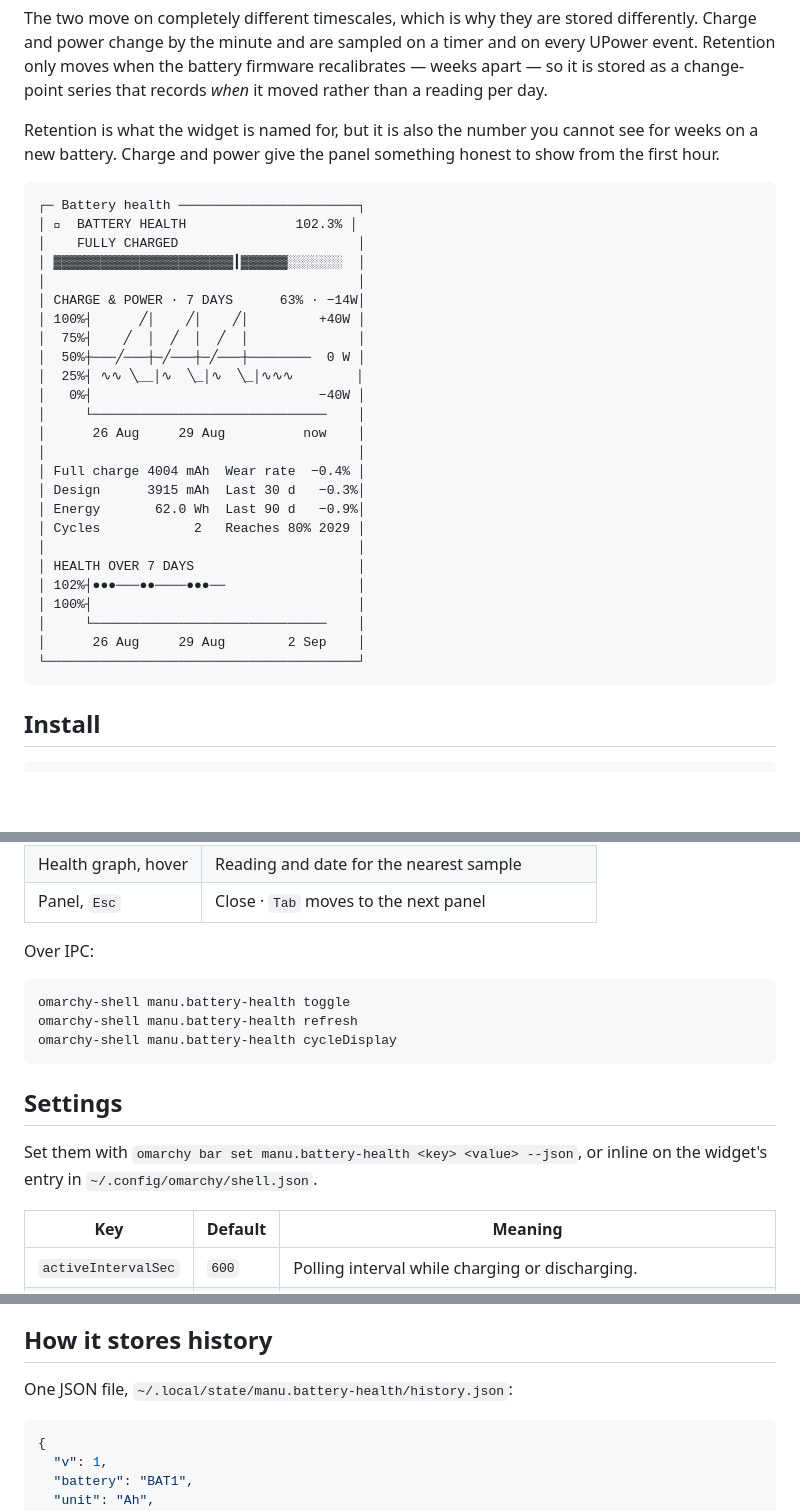
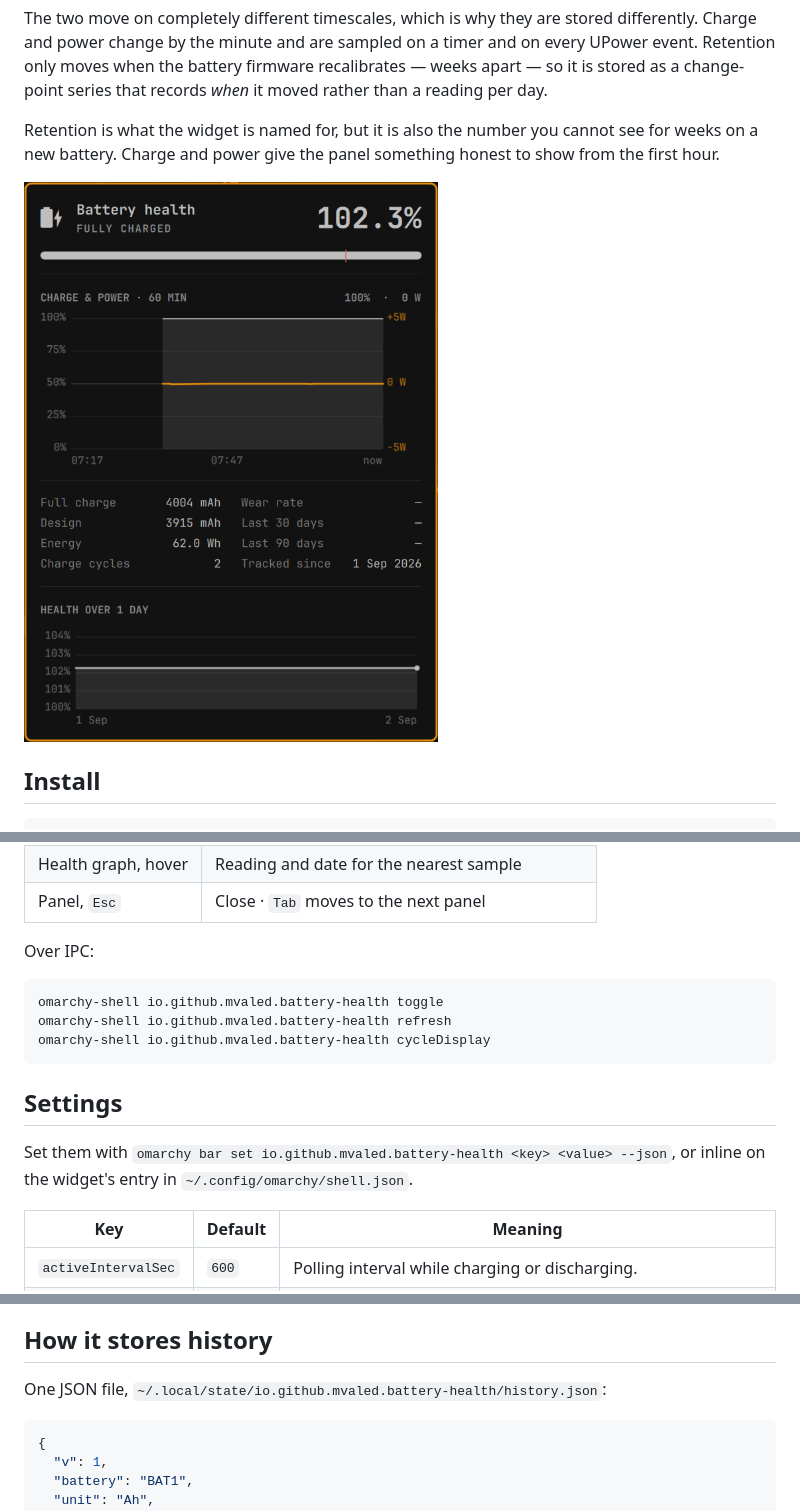
Before and after one commit to mvaled/omarchy-battery-h, a Markdown page: README.md, 3 parts joined by grey strips. GitHub-like rendering; pictures changed too: preview.png (added); blank space fills up the shorter version.

Commit message:
chore: namespace the plugin id and add a panel screenshot
Renames the plugin from manu.battery-health to io.github.mvaled.battery-health. The marketplace
describes id as a "unique namespaced plugin identifier", and every third-party plugin in the wild
uses either a reverse-domain namespace or a distinctive handle; a bare first name is collision-prone
in a public directory. The id is also baked into the plugin directory name, the bar entry in
shell.json and the state path under ~/.local/state, so renaming after publication would orphan an
existing user's collected history. Cheaper to do it before the listing exists than after.

Replaces the hand-drawn ASCII mockup in the README with an actual screenshot of the panel. The
mockup had drifted from the real layout more than once already, and a picture cannot drift.
preview.png at the repository root is convention rather than contract: the publishing guide calls a
preview "optional, optimized automatically" and specifies no filename, dimensions or format, and no
manifest field references it — every installed plugin ships one and none declares it.

````diff
--- a/README.md
+++ b/README.md
@@ -9,34 +9,7 @@ The two move on completely different timescales, which is why they are stored di
 
 Retention is what the widget is named for, but it is also the number you cannot see for weeks on a new battery.  Charge and power give the panel something honest to show from the first hour.
 
-```text
-┌─ Battery health ───────────────────────┐
-│ 󰂅  BATTERY HEALTH              102.3% │
-│    FULLY CHARGED                       │
-│ ▓▓▓▓▓▓▓▓▓▓▓▓▓▓▓▓▓▓▓▓▓▓▓┃▓▓▓▓▓▓░░░░░░░  │
-│                                        │
-│ CHARGE & POWER · 7 DAYS      63% · −14W│
-│ 100%┤      ╱│    ╱│    ╱│         +40W │
-│  75%┤    ╱  │  ╱  │  ╱  │              │
-│  50%┼───╱───┼─╱───┼─╱───┼────────  0 W │
-│  25%┤ ∿∿ ╲__│∿  ╲_│∿  ╲_│∿∿∿        │
-│   0%┤                             −40W │
-│     └──────────────────────────────    │
-│      26 Aug     29 Aug          now    │
-│                                        │
-│ Full charge 4004 mAh  Wear rate  −0.4% │
-│ Design      3915 mAh  Last 30 d   −0.3%│
-│ Energy       62.0 Wh  Last 90 d   −0.9%│
-│ Cycles            2   Reaches 80% 2029 │
-│                                        │
-│ HEALTH OVER 7 DAYS                     │
-│ 102%┤●●●───●●────●●●──                 │
-│ 100%┤                                  │
-│     └──────────────────────────────    │
-│      26 Aug     29 Aug        2 Sep    │
-└────────────────────────────────────────┘
-```
-
+![The Battery Health panel](preview.png)
 
 ## Install
 
@@ -107,14 +80,14 @@ It shows the **live charge level** by default — that is the number worth glanc
 Over IPC:
 
 ```bash
-omarchy-shell manu.battery-health toggle
-omarchy-shell manu.battery-health refresh
-omarchy-shell manu.battery-health cycleDisplay
+omarchy-shell io.github.mvaled.battery-health toggle
+omarchy-shell io.github.mvaled.battery-health refresh
+omarchy-shell io.github.mvaled.battery-health cycleDisplay
 ```
 
 ## Settings
 
-Set them with `omarchy bar set manu.battery-health <key> <value> --json`, or inline on the widget's entry in `~/.config/omarchy/shell.json`.
+Set them with `omarchy bar set io.github.mvaled.battery-health <key> <value> --json`, or inline on the widget's entry in `~/.config/omarchy/shell.json`.
 
 | Key | Default | Meaning |
 |---|---|---|
@@ -142,7 +115,7 @@ Nothing moves in the idle state, so polling backs off rather than burning wakeup
 
 ## How it stores history
 
-One JSON file, `~/.local/state/manu.battery-health/history.json`:
+One JSON file, `~/.local/state/io.github.mvaled.battery-health/history.json`:
 
 ```json
 {
````
Also changed, not shown: 4 other files.
